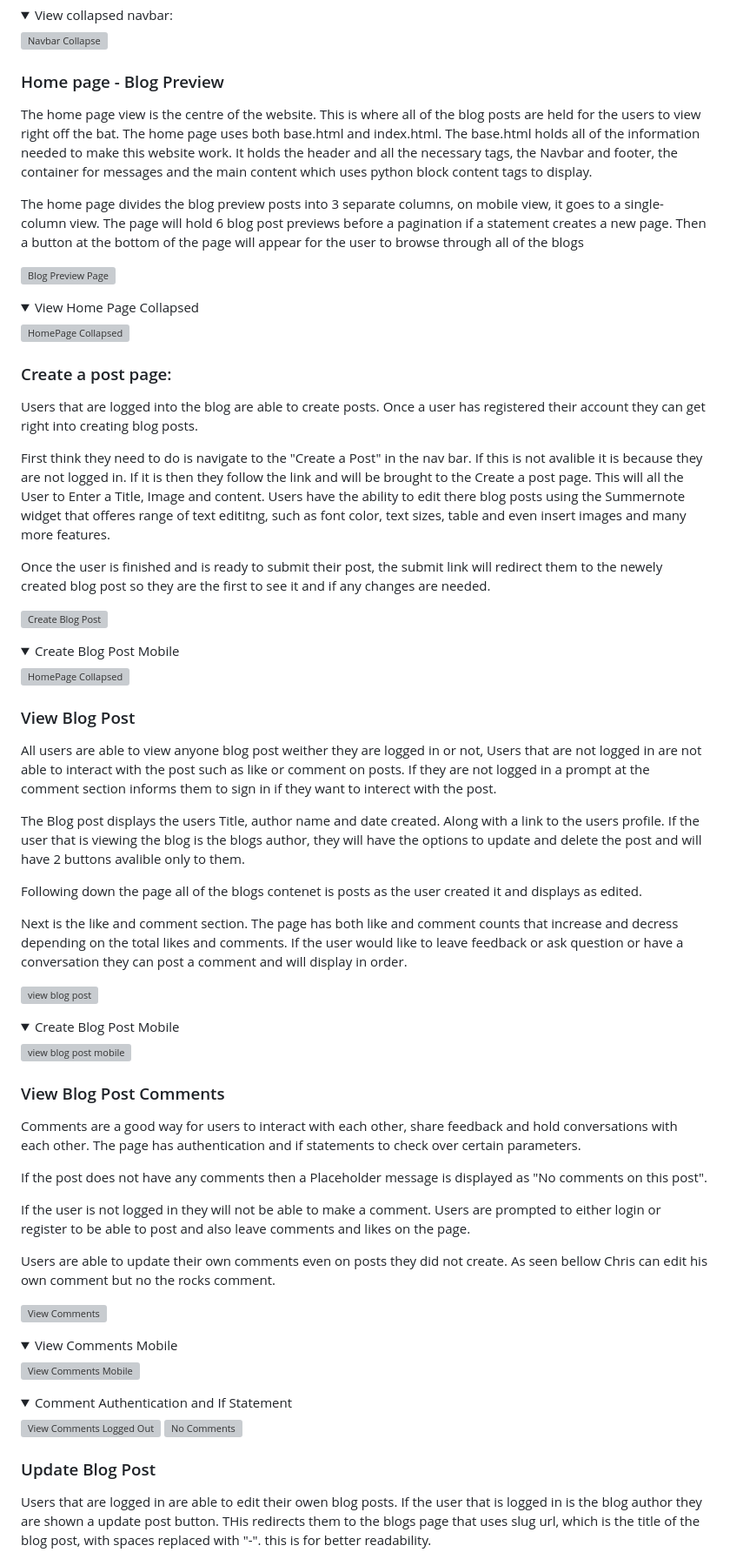
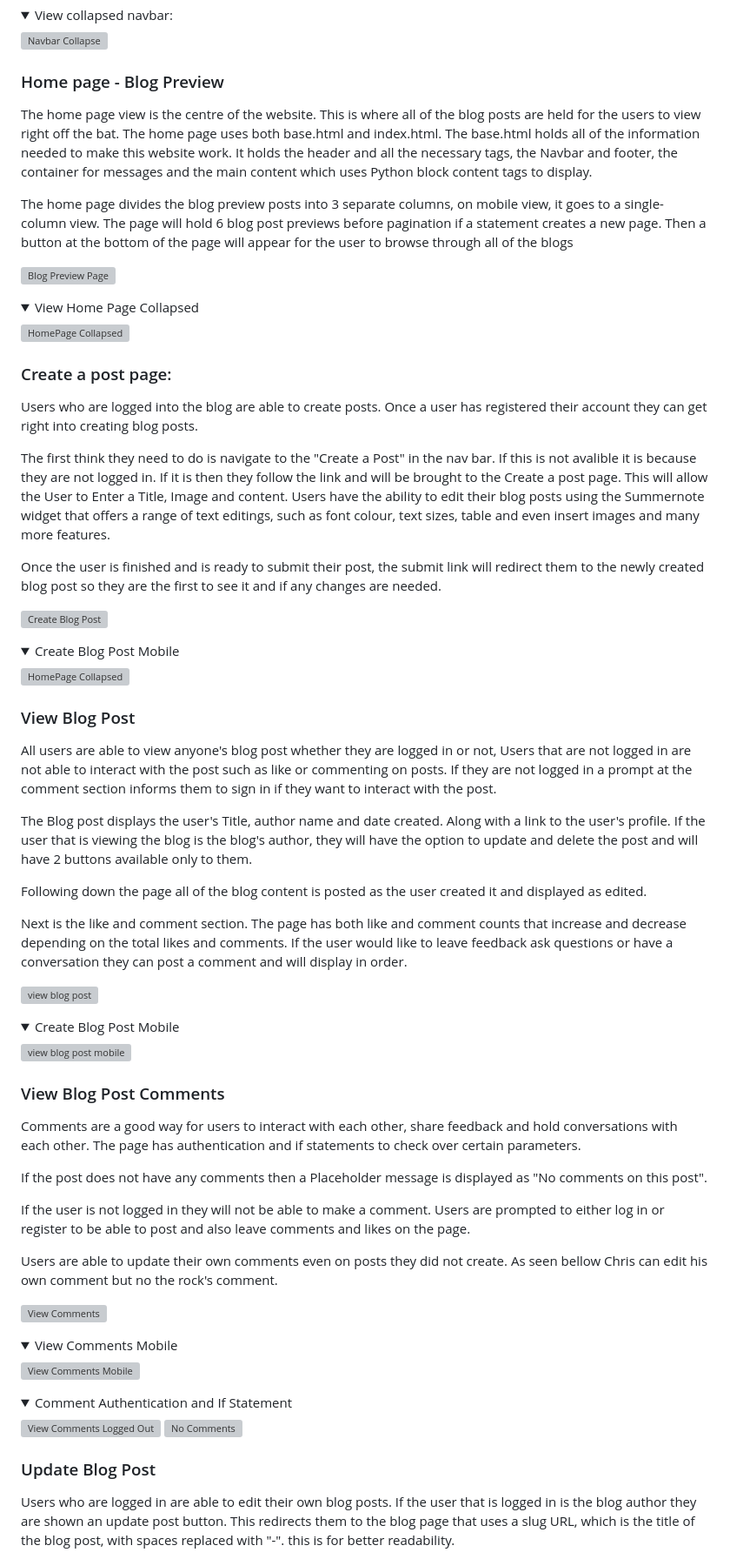
Before and after one commit to danieljcave/inphysical-plans, a Markdown page: README.md, the part around one of its changes. Shown at 87% size. GitHub-like rendering; folded sections open; grey boxes are pictures that could not be loaded.

```diff
--- a/README.md
+++ b/README.md
@@ -137,9 +137,9 @@ The right-hand side of the navigation page holds the key URLs. When a user is no
 </details>
 
 ### Home page - Blog Preview
-The home page view is the centre of the website. This is where all of the blog posts are held for the users to view right off the bat. The home page uses both base.html and index.html. The base.html holds all of the information needed to make this website work. It holds the header and all the necessary tags, the Navbar and footer, the container for messages and the main content which uses python block content tags to display.
+The home page view is the centre of the website. This is where all of the blog posts are held for the users to view right off the bat. The home page uses both base.html and index.html. The base.html holds all of the information needed to make this website work. It holds the header and all the necessary tags, the Navbar and footer, the container for messages and the main content which uses Python block content tags to display.
 
-The home page divides the blog preview posts into 3 separate columns, on mobile view, it goes to a single-column view. The page will hold 6 blog post previews before a pagination if a statement creates a new page. Then a button at the bottom of the page will appear for the user to browse through all of the blogs
+The home page divides the blog preview posts into 3 separate columns, on mobile view, it goes to a single-column view. The page will hold 6 blog post previews before pagination if a statement creates a new page. Then a button at the bottom of the page will appear for the user to browse through all of the blogs
 
 ![Blog Preview Page](/readME-assets/features/home_page.png)
 
@@ -150,11 +150,11 @@ The home page divides the blog preview posts into 3 separate columns, on mobile
 </details>
 
 ### Create a post page:
-Users that are logged into the blog are able to create posts. Once a user has registered their account they can get right into creating blog posts.
+Users who are logged into the blog are able to create posts. Once a user has registered their account they can get right into creating blog posts.
 
-First think they need to do is navigate to the "Create a Post" in the nav bar. If this is not avalible it is because they are not logged in. If it is then they follow the link and will be brought to the Create a post page. This will all the User to Enter a Title, Image and content. Users have the ability to edit there blog posts using the Summernote widget that offeres range of text edititng, such as font color, text sizes, table and even insert images and many more features.
+The first think they need to do is navigate to the "Create a Post" in the nav bar. If this is not avalible it is because they are not logged in. If it is then they follow the link and will be brought to the Create a post page. This will allow the User to Enter a Title, Image and content. Users have the ability to edit their blog posts using the Summernote widget that offers a range of text editings, such as font colour, text sizes, table and even insert images and many more features.
 
-Once the user is finished and is ready to submit their post, the submit link will redirect them to the newely created blog post so they are the first to see it and if any changes are needed.
+Once the user is finished and is ready to submit their post, the submit link will redirect them to the newly created blog post so they are the first to see it and if any changes are needed.
 
 ![Create Blog Post](/readME-assets/features/create_post.png)
 
@@ -165,14 +165,14 @@ Once the user is finished and is ready to submit their post, the submit link wil
 </details>
 
 ### View Blog Post
-All users are able to view anyone blog post weither they are logged in or not, Users that are not logged in are not able to interact with the post such as like or comment on posts. If they are not logged in a prompt at the comment section informs them to sign in if they want to interect with the post.
+All users are able to view anyone's blog post whether they are logged in or not, Users that are not logged in are not able to interact with the post such as like or commenting on posts. If they are not logged in a prompt at the comment section informs them to sign in if they want to interact with the post.
 
-The Blog post displays the users Title, author name and date created. Along with a link to the users profile.
-If the user that is viewing the blog is the blogs author, they will have the options to update and delete the post and will have 2 buttons avalible only to them.
+The Blog post displays the user's Title, author name and date created. Along with a link to the user's profile.
+If the user that is viewing the blog is the blog's author, they will have the option to update and delete the post and will have 2 buttons available only to them.
 
-Following down the page all of the blogs contenet is posts as the user created it and displays as edited.
+Following down the page all of the blog content is posted as the user created it and displayed as edited.
 
-Next is the like and comment section. The page has both like and comment counts that increase and decress depending on the total likes and comments. If the user would like to leave feedback or ask question or have a conversation they can post a comment and will display in order.
+Next is the like and comment section. The page has both like and comment counts that increase and decrease depending on the total likes and comments. If the user would like to leave feedback ask questions or have a conversation they can post a comment and will display in order.
 
 ![view blog post](/readME-assets/features/view_post.png)
 
@@ -187,9 +187,9 @@ Comments are a good way for users to interact with each other, share feedback an
 
 If the post does not have any comments then a Placeholder message is displayed as "No comments on this post".
 
-If the user is not logged in they will not be able to make a comment. Users are prompted to either login or register to be able to post and also leave comments and likes on the page.
+If the user is not logged in they will not be able to make a comment. Users are prompted to either log in or register to be able to post and also leave comments and likes on the page.
 
-Users are able to update their own comments even on posts they did not create. As seen bellow Chris can edit his own comment but no the rocks comment.
+Users are able to update their own comments even on posts they did not create. As seen bellow Chris can edit his own comment but no the rock's comment.
 
 ![View Comments](/readME-assets/features/comments.png)
 
@@ -206,5 +206,5 @@ Users are able to update their own comments even on posts they did not create. A
 </details>
 
 ### Update Blog Post
-Users that are logged in are able to edit their owen blog posts. If the user that is logged in is the blog author they are shown a update post button. THis redirects them to the blogs page that uses slug url, which is the title of the blog post, with spaces replaced with "-". this is for better readability.
+Users who are logged in are able to edit their own blog posts. If the user that is logged in is the blog author they are shown an update post button. This redirects them to the blog page that uses a slug URL, which is the title of the blog post, with spaces replaced with "-". this is for better readability.
 
```
Also changed, not shown: other parts of README.md (+80 -57 lines).
